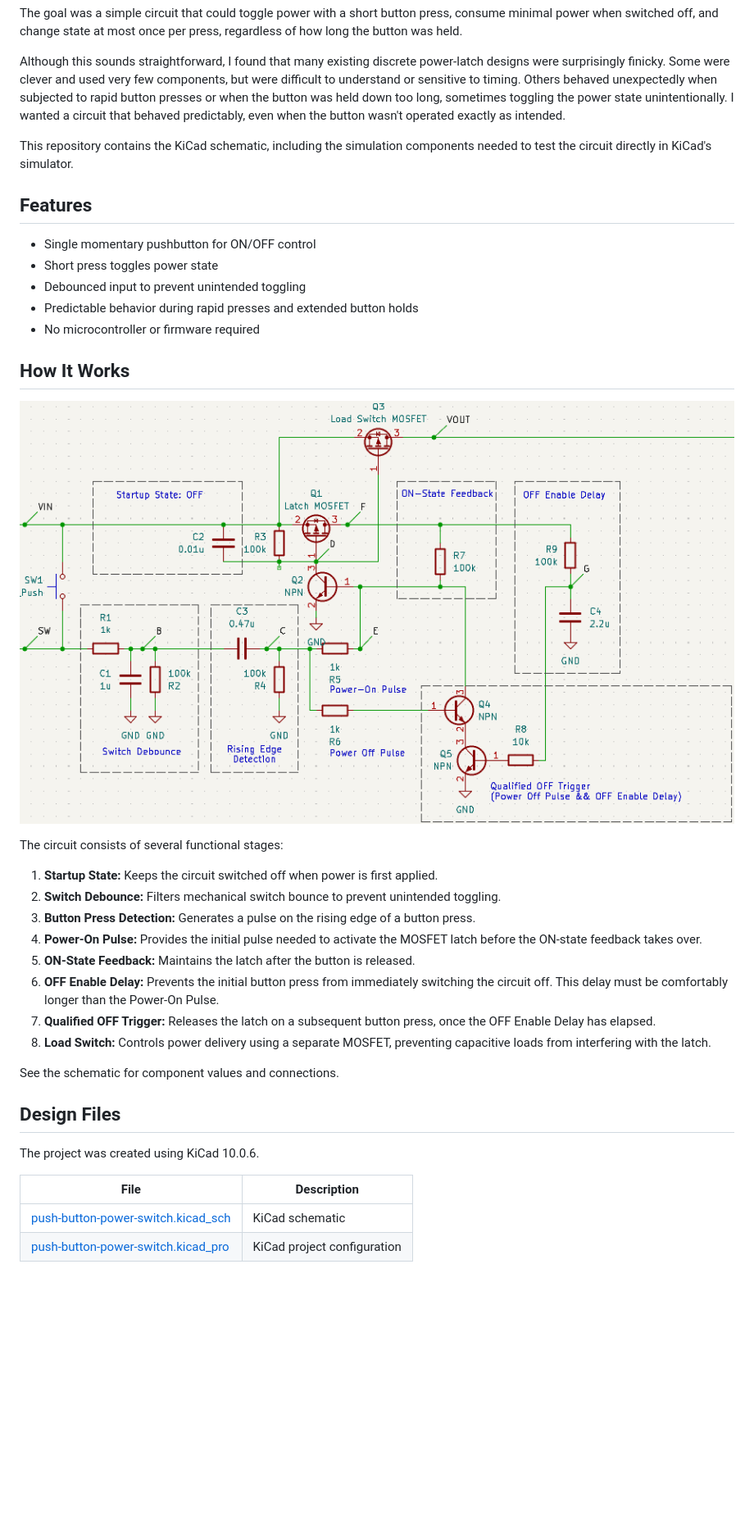
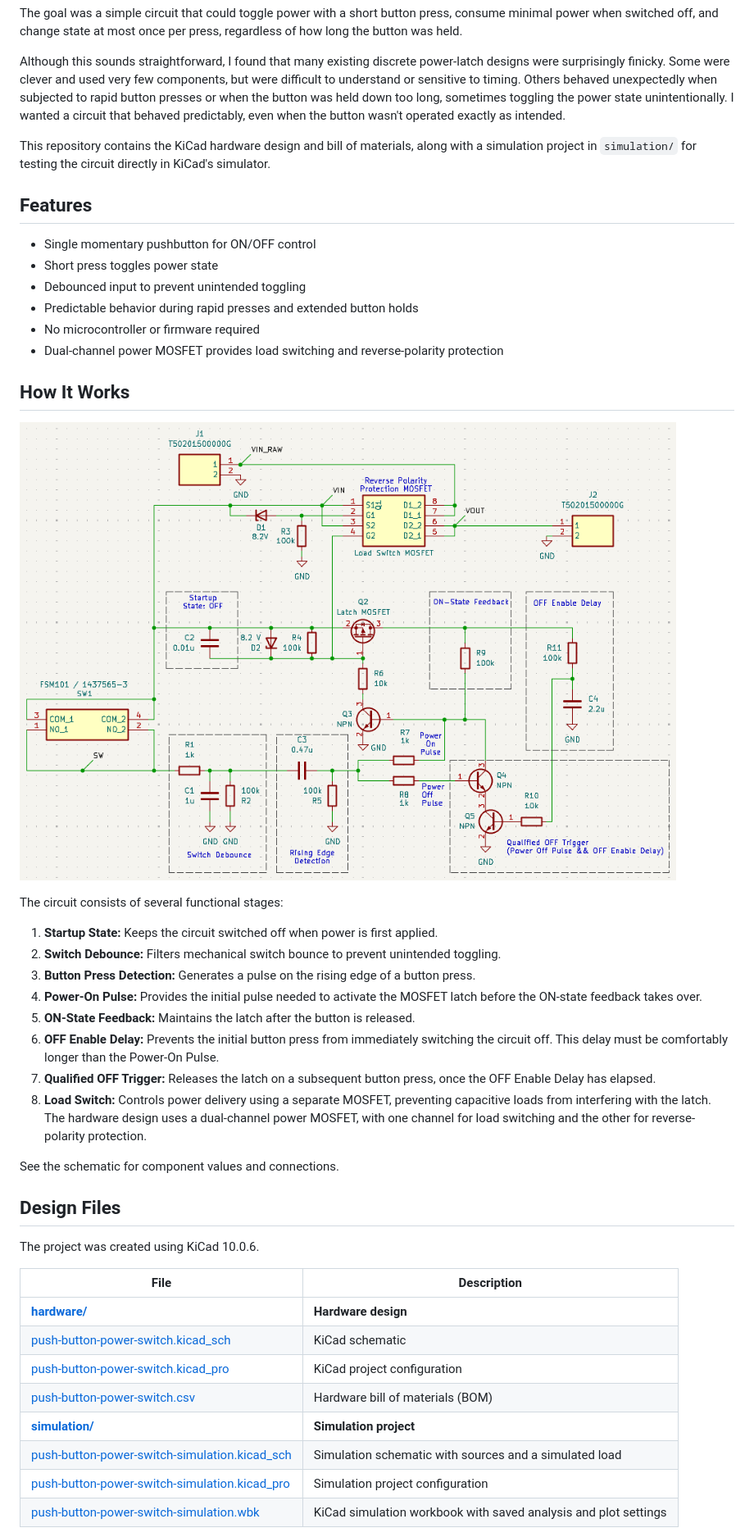
Before and after one commit to aecollver/push-button-power-switch, a Markdown page: README.md, the part around one of its changes. Shown at 82% size. GitHub-like rendering; pictures changed too: docs/images/schematic.png; blank space fills up the shorter version.

Commit message:
Assign components and split simulation into a separate KiCad project
Select a dual-channel power MOSFET to provide reverse-polarity protection and load switching. Add Zener diodes to protect the MOSFET gates.

```diff
--- a/README.md
+++ b/README.md
@@ -10,7 +10,7 @@ The goal was a simple circuit that could toggle power with a short button press,
 
 Although this sounds straightforward, I found that many existing discrete power-latch designs were surprisingly finicky. Some were clever and used very few components, but were difficult to understand or sensitive to timing. Others behaved unexpectedly when subjected to rapid button presses or when the button was held down too long, sometimes toggling the power state unintentionally. I wanted a circuit that behaved predictably, even when the button wasn't operated exactly as intended.
 
-This repository contains the KiCad schematic, including the simulation components needed to test the circuit directly in KiCad's simulator.
+This repository contains the KiCad hardware design and bill of materials, along with a simulation project in `simulation/` for testing the circuit directly in KiCad's simulator.
 
 ## Features
 
@@ -19,6 +19,7 @@ This repository contains the KiCad schematic, including the simulation component
 - Debounced input to prevent unintended toggling
 - Predictable behavior during rapid presses and extended button holds
 - No microcontroller or firmware required
+- Dual-channel power MOSFET provides load switching and reverse-polarity protection
 
 ## How It Works
 
@@ -33,7 +34,7 @@ The circuit consists of several functional stages:
 5. **ON-State Feedback:** Maintains the latch after the button is released.
 6. **OFF Enable Delay:** Prevents the initial button press from immediately switching the circuit off. This delay must be comfortably longer than the Power-On Pulse.
 7. **Qualified OFF Trigger:** Releases the latch on a subsequent button press, once the OFF Enable Delay has elapsed.
-8. **Load Switch:** Controls power delivery using a separate MOSFET, preventing capacitive loads from interfering with the latch.
+8. **Load Switch:** Controls power delivery using a separate MOSFET, preventing capacitive loads from interfering with the latch. The hardware design uses a dual-channel power MOSFET, with one channel for load switching and the other for reverse-polarity protection.
 
 See the schematic for component values and connections.
 
@@ -43,6 +44,12 @@ The project was created using KiCad 10.0.6.
 
 | File | Description |
 |---|---|
+| **[hardware/](hardware/)** | **Hardware design** |
 | [push-button-power-switch.kicad_sch](hardware/push-button-power-switch.kicad_sch) | KiCad schematic |
 | [push-button-power-switch.kicad_pro](hardware/push-button-power-switch.kicad_pro) | KiCad project configuration |
+| [push-button-power-switch.csv](hardware/push-button-power-switch.csv) | Hardware bill of materials (BOM) |
+| **[simulation/](simulation/)** | **Simulation project** |
+| [push-button-power-switch-simulation.kicad_sch](simulation/push-button-power-switch-simulation.kicad_sch) | Simulation schematic with sources and a simulated load |
+| [push-button-power-switch-simulation.kicad_pro](simulation/push-button-power-switch-simulation.kicad_pro) | Simulation project configuration |
+| [push-button-power-switch-simulation.wbk](simulation/push-button-power-switch-simulation.wbk) | KiCad simulation workbook with saved analysis and plot settings |
 
```
Also changed, not shown: other parts of README.md (+2 -2 lines), 7 other files.
